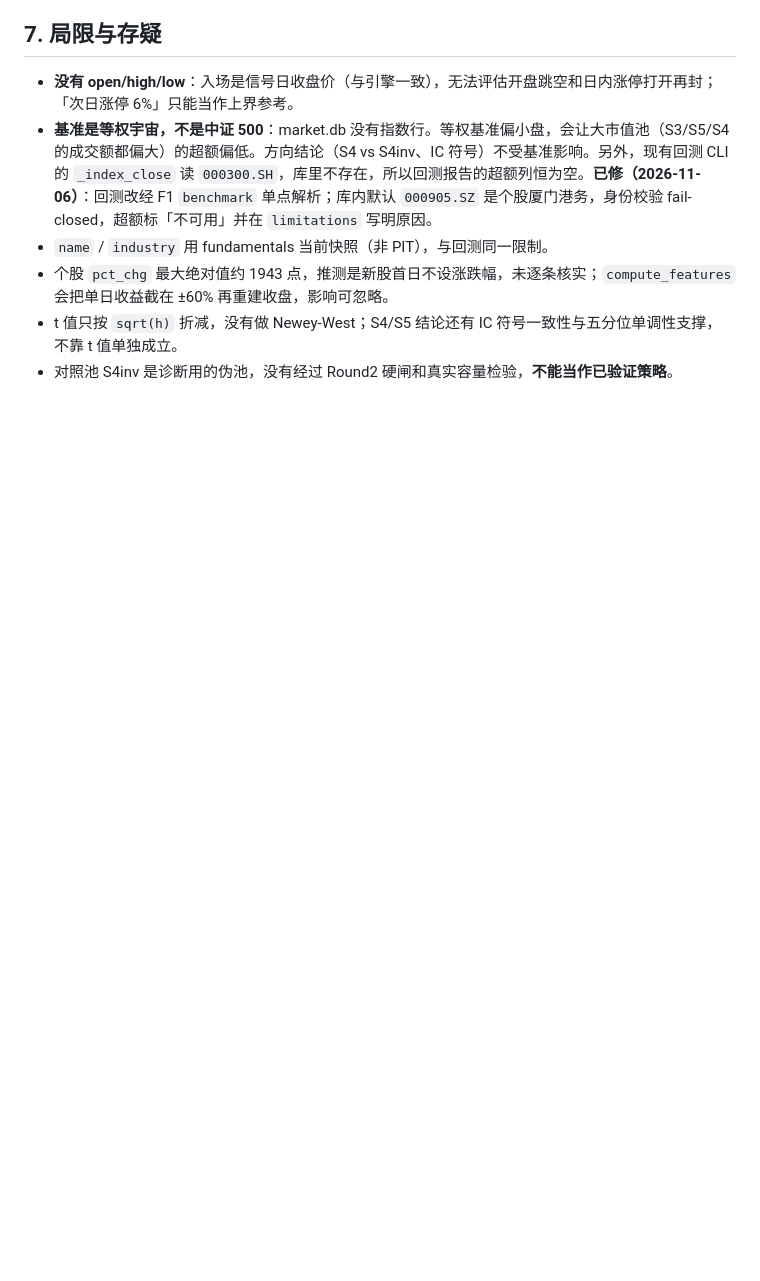
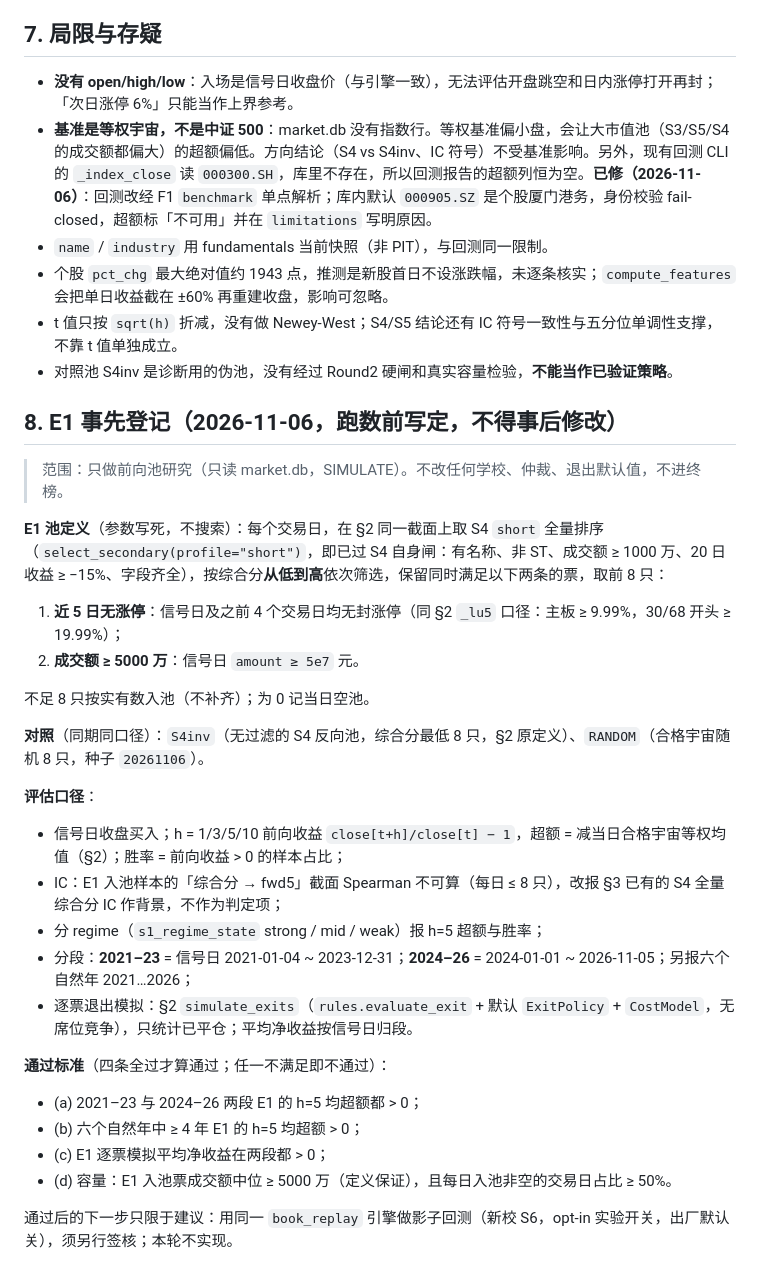
Before and after one commit to deTian0/stock-platform, a Markdown page: docs/plans/shadow-s4-s5-diagnosis.md, the part around the change. GitHub-like rendering; blank space fills up the shorter version.

Commit message:
docs: E1 短期反转候选事先登记（定义/口径/通过标准）
Co-authored-by: Cursor <cursoragent@cursor.com>

```diff
--- a/docs/plans/shadow-s4-s5-diagnosis.md
+++ b/docs/plans/shadow-s4-s5-diagnosis.md
@@ -120,3 +120,33 @@ S5 集中度：189 个唯一代码；入池成交额 **100% ≥ 8 亿**（分数
 - 个股 `pct_chg` 最大绝对值约 1943 点，推测是新股首日不设涨跌幅，未逐条核实；`compute_features` 会把单日收益截在 ±60% 再重建收盘，影响可忽略。
 - t 值只按 `sqrt(h)` 折减，没有做 Newey-West；S4/S5 结论还有 IC 符号一致性与五分位单调性支撑，不靠 t 值单独成立。
 - 对照池 S4inv 是诊断用的伪池，没有经过 Round2 硬闸和真实容量检验，**不能当作已验证策略**。
+
+## 8. E1 事先登记（2026-11-06，跑数前写定，不得事后修改）
+
+> 范围：只做前向池研究（只读 market.db，SIMULATE）。不改任何学校、仲裁、退出默认值，不进终榜。
+
+**E1 池定义**（参数写死，不搜索）：每个交易日，在 §2 同一截面上取 S4 `short` 全量排序（`select_secondary(profile="short")`，即已过 S4 自身闸：有名称、非 ST、成交额 ≥ 1000 万、20 日收益 ≥ −15%、字段齐全），按综合分**从低到高**依次筛选，保留同时满足以下两条的票，取前 8 只：
+
+1. **近 5 日无涨停**：信号日及之前 4 个交易日均无封涨停（同 §2 `_lu5` 口径：主板 ≥ 9.99%，30/68 开头 ≥ 19.99%）；
+2. **成交额 ≥ 5000 万**：信号日 `amount ≥ 5e7` 元。
+
+不足 8 只按实有数入池（不补齐）；为 0 记当日空池。
+
+**对照**（同期同口径）：`S4inv`（无过滤的 S4 反向池，综合分最低 8 只，§2 原定义）、`RANDOM`（合格宇宙随机 8 只，种子 `20261106`）。
+
+**评估口径**：
+
+- 信号日收盘买入；h = 1/3/5/10 前向收益 `close[t+h]/close[t] − 1`，超额 = 减当日合格宇宙等权均值（§2）；胜率 = 前向收益 > 0 的样本占比；
+- IC：E1 入池样本的「综合分 → fwd5」截面 Spearman 不可算（每日 ≤ 8 只），改报 §3 已有的 S4 全量综合分 IC 作背景，不作为判定项；
+- 分 regime（`s1_regime_state` strong / mid / weak）报 h=5 超额与胜率；
+- 分段：**2021–23** = 信号日 2021-01-04 ~ 2023-12-31；**2024–26** = 2024-01-01 ~ 2026-11-05；另报六个自然年 2021…2026；
+- 逐票退出模拟：§2 `simulate_exits`（`rules.evaluate_exit` + 默认 `ExitPolicy` + `CostModel`，无席位竞争），只统计已平仓；平均净收益按信号日归段。
+
+**通过标准**（四条全过才算通过；任一不满足即不通过）：
+
+- (a) 2021–23 与 2024–26 两段 E1 的 h=5 均超额都 > 0；
+- (b) 六个自然年中 ≥ 4 年 E1 的 h=5 均超额 > 0；
+- (c) E1 逐票模拟平均净收益在两段都 > 0；
+- (d) 容量：E1 入池票成交额中位 ≥ 5000 万（定义保证），且每日入池非空的交易日占比 ≥ 50%。
+
+通过后的下一步只限于建议：用同一 `book_replay` 引擎做影子回测（新校 S6，opt-in 实验开关，出厂默认关），须另行签核；本轮不实现。
```
